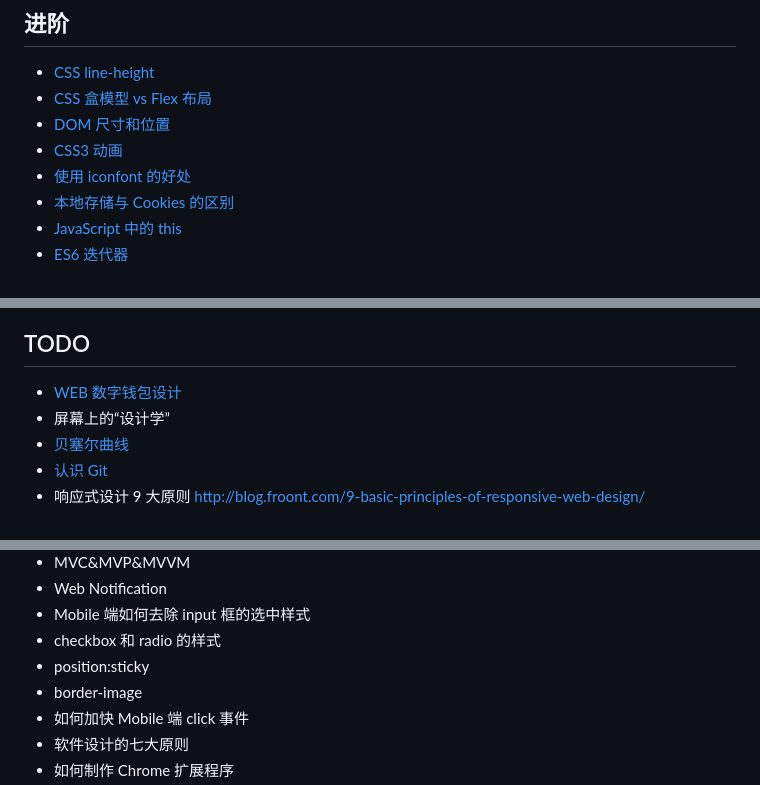
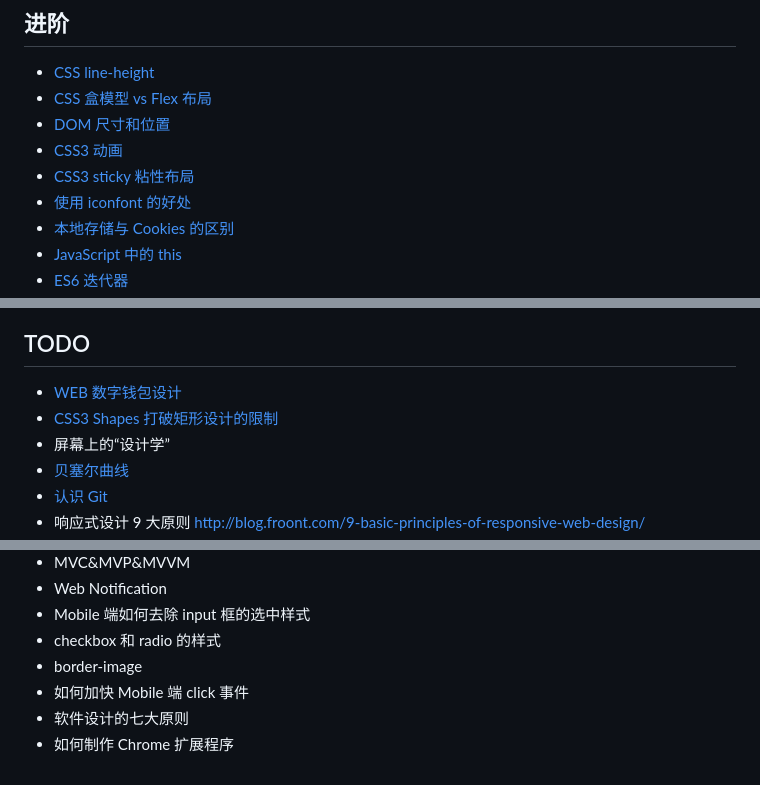
Before and after one commit to lijiakof/frontend-book, a Markdown page: README.md, 3 parts joined by grey strips. Drawn GitHub-style.

```diff
--- a/README.md
+++ b/README.md
@@ -17,6 +17,7 @@
 * [CSS 盒模型 vs Flex 布局](share/cssboxmodel-vs-flexbox.md)
 * [DOM 尺寸和位置](share/dom-size-position.md)
 * [CSS3 动画](share/css3-animation.md)
+* [CSS3 sticky 粘性布局](share/css-position-sticky.md)
 * [使用 iconfont 的好处](share/icon-font.md)
 * [本地存储与 Cookies 的区别](share/storage-vs-cookies.md)
 * [JavaScript 中的 this](share/javascript-this.md)
@@ -100,6 +101,7 @@
 
 ## TODO
 * [WEB 数字钱包设计](share/web-wallet-design.md)
+* [CSS3 Shapes 打破矩形设计的限制](share/css3-shapes.md)
 * 屏幕上的“设计学”
 * [贝塞尔曲线](share/bezier.md)
 * [认识 Git](share/git.md)
@@ -129,7 +131,6 @@
 * Web Notification
 * Mobile 端如何去除 input 框的选中样式
 * checkbox 和 radio 的样式
-* position:sticky
 * border-image
 * 如何加快 Mobile 端 click 事件
 * 软件设计的七大原则
```
Also changed, not shown: share/css-position-sticky.md (added, +74 -0 lines), share/css3-shapes.md (added, +16 -0 lines), resources/images/css-sticky.jpg (added).
